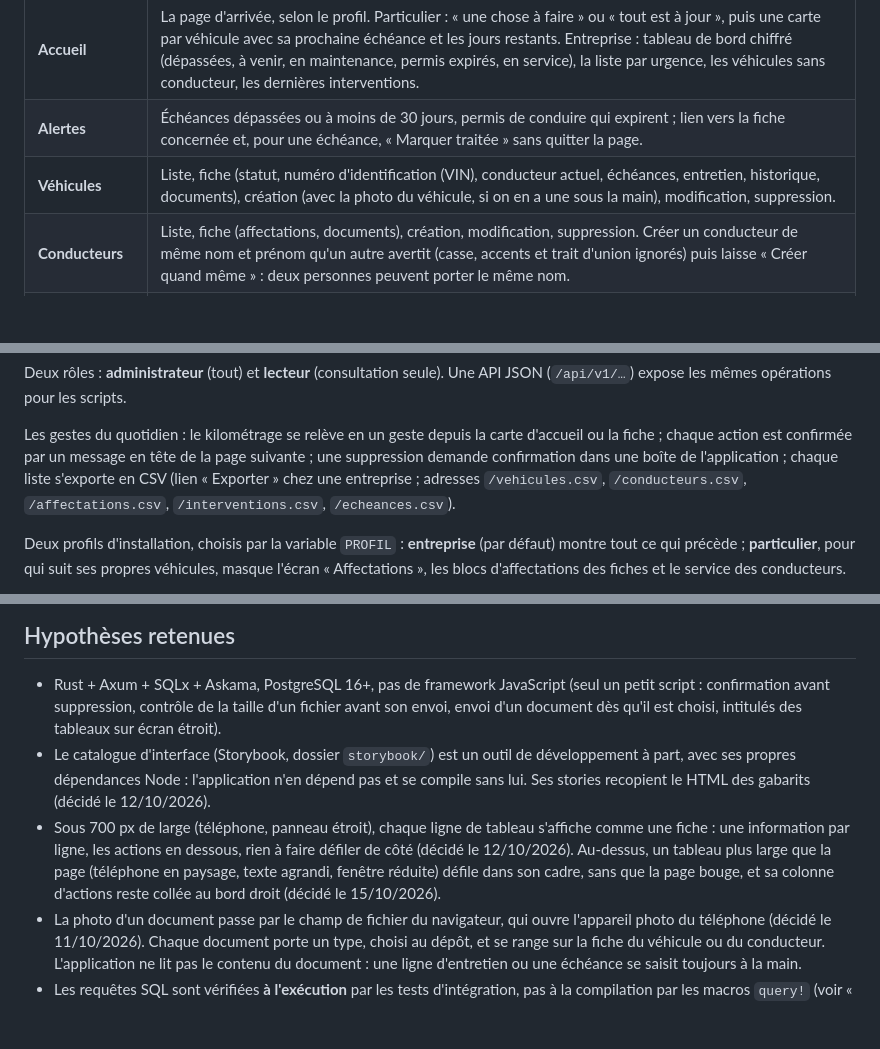
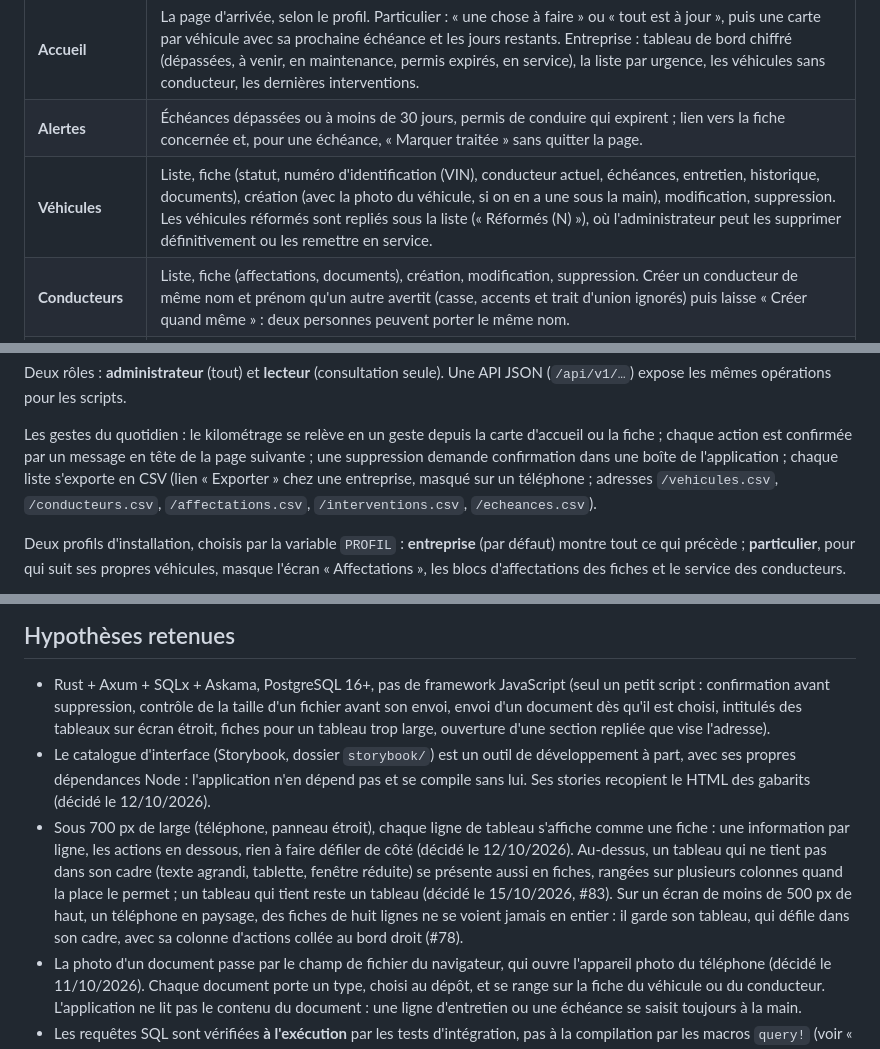
Before and after one commit to chmouteau-hash/gestion-parc-auto, a Markdown page: README.md, 3 parts joined by grey strips. Rendered like a GitHub page; blank space fills up the shorter version.

Commit message:
docs: le README suit les fiches de #83 et les réformés de #85 et #87
Le README disait encore qu'au-dessus de 700 px un tableau trop large défile
dans son cadre : depuis #89 et #90 il se présente en fiches, sauf sur un écran
de moins de 500 px de haut (téléphone en paysage). Il ne disait rien de la
section « Réformés », de « Remettre en service » ni du masquage de l'export sur
téléphone, et la liste des rôles du script était incomplète.

docs/architecture.md citait `auto-fill` pour les colonnes de fiches : le code
est en `auto-fit` depuis #90.

Réf. #83

Co-Authored-By: Claude Sonnet 5.5 <noreply@anthropic.com>

```diff
--- a/README.md
+++ b/README.md
@@ -15,7 +15,7 @@ par Askama). Le code et la documentation sont en français.
 | --- | --- |
 | **Accueil** | La page d'arrivée, selon le profil. Particulier : « une chose à faire » ou « tout est à jour », puis une carte par véhicule avec sa prochaine échéance et les jours restants. Entreprise : tableau de bord chiffré (dépassées, à venir, en maintenance, permis expirés, en service), la liste par urgence, les véhicules sans conducteur, les dernières interventions. |
 | **Alertes** | Échéances dépassées ou à moins de 30 jours, permis de conduire qui expirent ; lien vers la fiche concernée et, pour une échéance, « Marquer traitée » sans quitter la page. |
-| **Véhicules** | Liste, fiche (statut, numéro d'identification (VIN), conducteur actuel, échéances, entretien, historique, documents), création (avec la photo du véhicule, si on en a une sous la main), modification, suppression. |
+| **Véhicules** | Liste, fiche (statut, numéro d'identification (VIN), conducteur actuel, échéances, entretien, historique, documents), création (avec la photo du véhicule, si on en a une sous la main), modification, suppression. Les véhicules réformés sont repliés sous la liste (« Réformés (N) »), où l'administrateur peut les supprimer définitivement ou les remettre en service. |
 | **Conducteurs** | Liste, fiche (affectations, documents), création, modification, suppression. Créer un conducteur de même nom et prénom qu'un autre avertit (casse, accents et trait d'union ignorés) puis laisse « Créer quand même » : deux personnes peuvent porter le même nom. |
 | **Affectations** | Qui conduit quoi, depuis quand ; clôture en un clic. Un véhicule peut avoir plusieurs conducteurs, un conducteur plusieurs véhicules. Un véhicule réformé, un conducteur inactif ou au permis expiré ne peut pas être affecté. |
 | **Entretien** | Interventions (révision, réparation, pneus…) avec date, kilométrage, coût, prestataire. Le kilométrage du véhicule suit. |
@@ -29,8 +29,8 @@ Deux rôles : **administrateur** (tout) et **lecteur** (consultation seule). Une
 Les gestes du quotidien : le kilométrage se relève en un geste depuis la carte d'accueil ou la
 fiche ; chaque action est confirmée par un message en tête de la page suivante ; une suppression
 demande confirmation dans une boîte de l'application ; chaque liste s'exporte en CSV (lien
-« Exporter » chez une entreprise ; adresses `/vehicules.csv`, `/conducteurs.csv`,
-`/affectations.csv`, `/interventions.csv`, `/echeances.csv`).
+« Exporter » chez une entreprise, masqué sur un téléphone ; adresses `/vehicules.csv`,
+`/conducteurs.csv`, `/affectations.csv`, `/interventions.csv`, `/echeances.csv`).
 
 Deux profils d'installation, choisis par la variable `PROFIL` : **entreprise** (par défaut) montre
 tout ce qui précède ; **particulier**, pour qui suit ses propres véhicules, masque l'écran
@@ -170,15 +170,19 @@ Les règles de travail sur les issues (modèles, cases à cocher, étiquette `à
 
 - Rust + Axum + SQLx + Askama, PostgreSQL 16+, pas de framework JavaScript (seul un petit
   script : confirmation avant suppression, contrôle de la taille d'un fichier avant son envoi,
-  envoi d'un document dès qu'il est choisi, intitulés des tableaux sur écran étroit).
+  envoi d'un document dès qu'il est choisi, intitulés des tableaux sur écran étroit, fiches pour un
+  tableau trop large, ouverture d'une section repliée que vise l'adresse).
 - Le catalogue d'interface (Storybook, dossier `storybook/`) est un outil de développement à
   part, avec ses propres dépendances Node : l'application n'en dépend pas et se compile sans lui.
   Ses stories recopient le HTML des gabarits (décidé le 12/10/2026).
 - Sous 700 px de large (téléphone, panneau étroit), chaque ligne de tableau s'affiche comme une
   fiche : une information par ligne, les actions en dessous, rien à faire défiler de côté
-  (décidé le 12/10/2026). Au-dessus, un tableau plus large que la page (téléphone en paysage,
-  texte agrandi, fenêtre réduite) défile dans son cadre, sans que la page bouge, et sa colonne
-  d'actions reste collée au bord droit (décidé le 15/10/2026).
+  (décidé le 12/10/2026). Au-dessus, un tableau qui ne tient pas dans son cadre (texte agrandi,
+  tablette, fenêtre réduite) se présente aussi en fiches, rangées sur plusieurs colonnes quand la
+  place le permet ; un tableau qui tient reste un tableau (décidé le 15/10/2026, #83). Sur un
+  écran de moins de 500 px de haut, un téléphone en paysage, des fiches de huit lignes ne se
+  voient jamais en entier : il garde son tableau, qui défile dans son cadre, avec sa colonne
+  d'actions collée au bord droit (#78).
 - La photo d'un document passe par le champ de fichier du navigateur, qui ouvre l'appareil photo
   du téléphone (décidé le 11/10/2026). Chaque document porte un type, choisi au dépôt, et se
   range sur la fiche du véhicule ou du conducteur. L'application ne lit pas le contenu du
```
Also changed, not shown: docs/architecture.md (+1 -1 lines).
